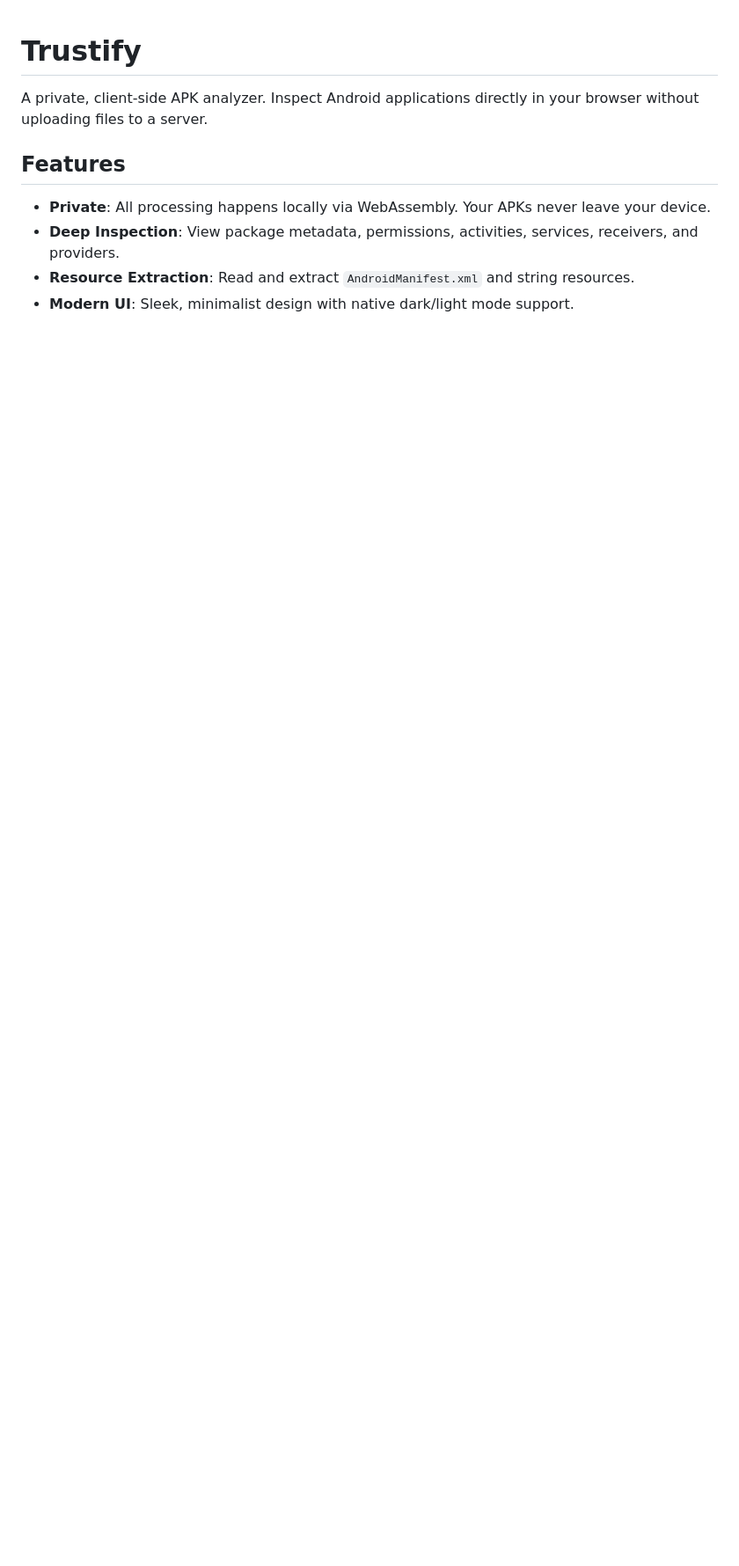
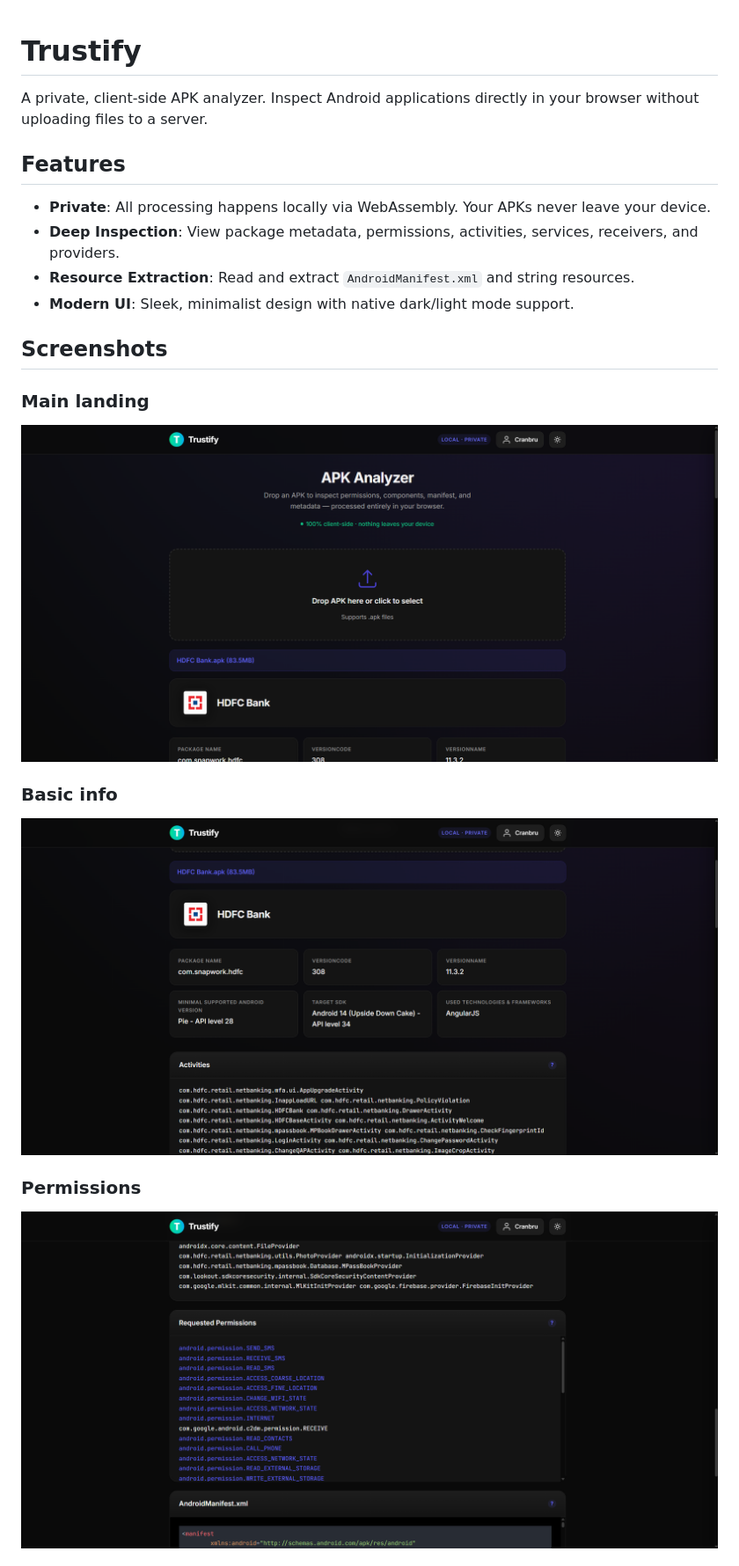
Before and after one commit to cranbru/trustify-decompiler, a Markdown page: README.md, the part around the change printed below. Shown: that part at 88% size. GitHub-like rendering; pictures changed too: Basic Info.png (added), Main_landing.png (added), Permission.png (added); blank space fills up the shorter version.

```diff
--- a/README.md
+++ b/README.md
@@ -8,3 +8,18 @@ A private, client-side APK analyzer. Inspect Android applications directly in yo
 - **Deep Inspection**: View package metadata, permissions, activities, services, receivers, and providers.
 - **Resource Extraction**: Read and extract `AndroidManifest.xml` and string resources.
 - **Modern UI**: Sleek, minimalist design with native dark/light mode support.
+
+## Screenshots
+
+### Main landing
+
+![Main landing](Main_landing.png)
+
+### Basic info
+
+![Basic info](<Basic%20Info.png>)
+
+### Permissions
+
+![Permissions](Permission.png)
+
```
Also changed, not shown: other parts of README.md (+3 -0 lines), Andriod_Manifest.png (added).
